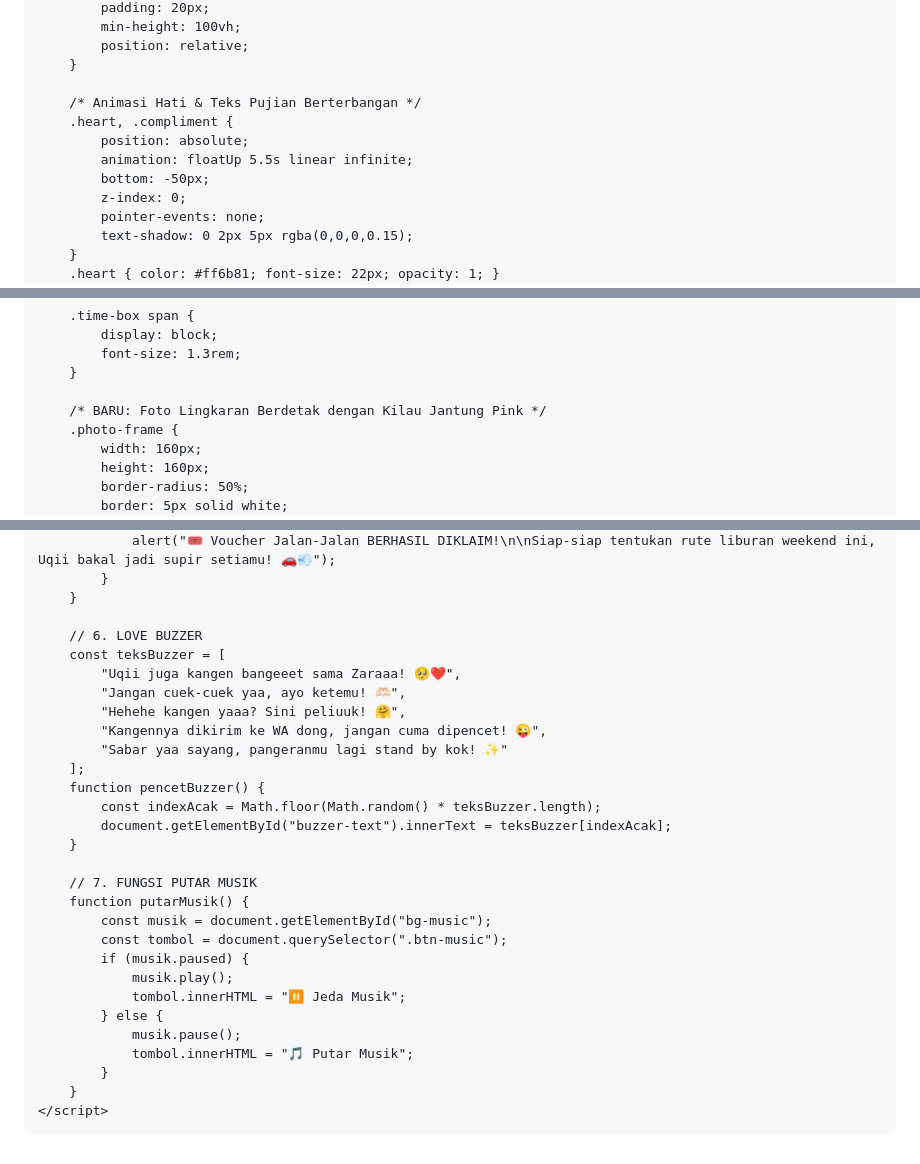
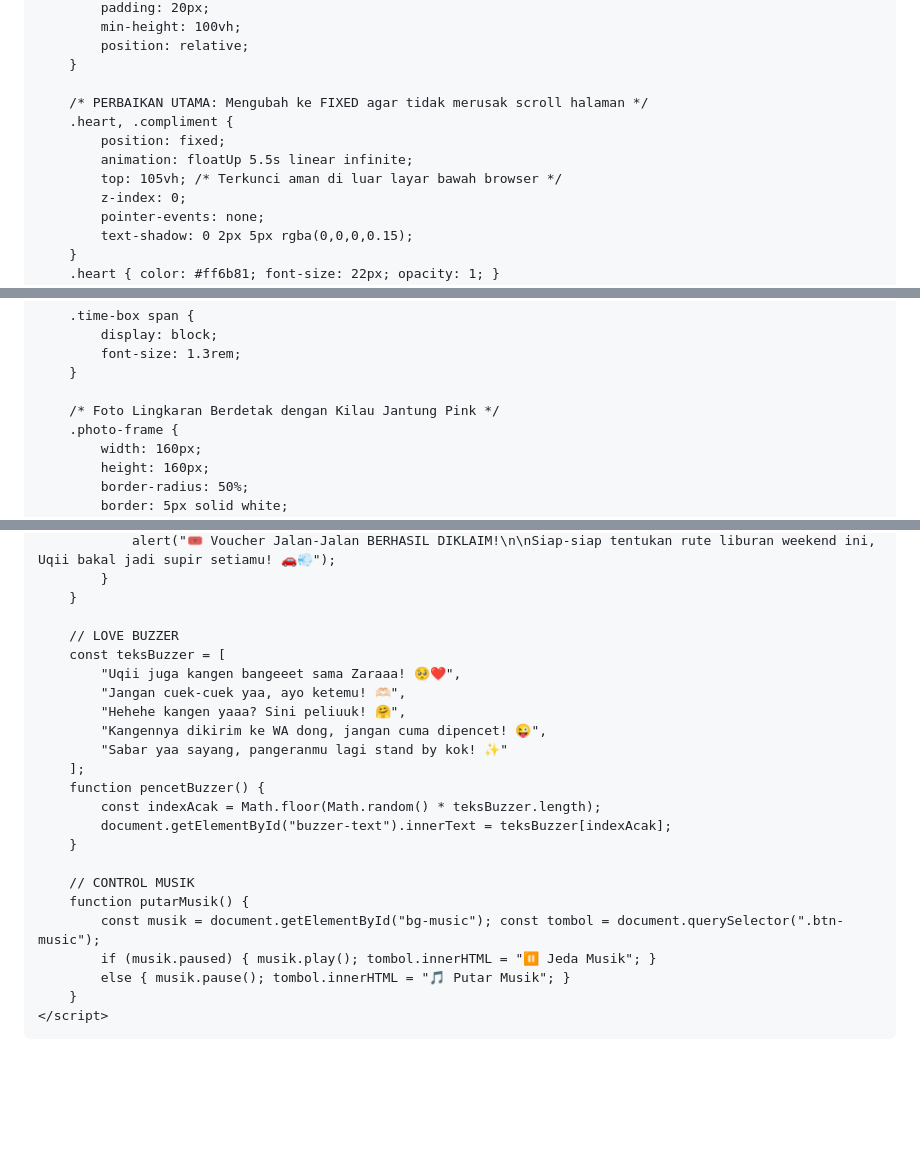
Before and after one commit to msyqiii/zaraaaaa, a Markdown page: README.md, 3 parts joined by grey strips. Rendered like a GitHub page; blank space fills up the shorter version.

```diff
--- a/README.md
+++ b/README.md
@@ -35,11 +35,11 @@
             position: relative;
         }
 
-        /* Animasi Hati & Teks Pujian Berterbangan */
+        /* PERBAIKAN UTAMA: Mengubah ke FIXED agar tidak merusak scroll halaman */
         .heart, .compliment {
-            position: absolute;
+            position: fixed;
             animation: floatUp 5.5s linear infinite;
-            bottom: -50px;
+            top: 105vh; /* Terkunci aman di luar layar bawah browser */
             z-index: 0;
             pointer-events: none;
             text-shadow: 0 2px 5px rgba(0,0,0,0.15);
@@ -121,7 +121,7 @@
             font-size: 1.3rem;
         }
 
-        /* BARU: Foto Lingkaran Berdetak dengan Kilau Jantung Pink */
+        /* Foto Lingkaran Berdetak dengan Kilau Jantung Pink */
         .photo-frame {
             width: 160px;
             height: 160px;
@@ -464,7 +438,7 @@
             }
         }
 
-        // 6. LOVE BUZZER
+        // LOVE BUZZER
         const teksBuzzer = [
             "Uqii juga kangen bangeeet sama Zaraaa! 🥺❤️",
             "Jangan cuek-cuek yaa, ayo ketemu! 🫶🏻",
@@ -477,17 +451,11 @@
             document.getElementById("buzzer-text").innerText = teksBuzzer[indexAcak];
         }
 
-        // 7. FUNGSI PUTAR MUSIK
+        // CONTROL MUSIK
         function putarMusik() {
-            const musik = document.getElementById("bg-music");
-            const tombol = document.querySelector(".btn-music");
-            if (musik.paused) {
-                musik.play();
-                tombol.innerHTML = "⏸️ Jeda Musik";
-            } else {
-                musik.pause();
-                tombol.innerHTML = "🎵 Putar Musik";
-            }
+            const musik = document.getElementById("bg-music"); const tombol = document.querySelector(".btn-music");
+            if (musik.paused) { musik.play(); tombol.innerHTML = "⏸️ Jeda Musik"; }
+            else { musik.pause(); tombol.innerHTML = "🎵 Putar Musik"; }
         }
     </script>
 </body>
```
Also changed, not shown: other parts of README.md (+23 -49 lines).
